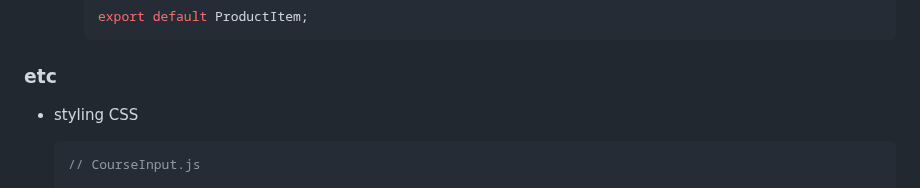
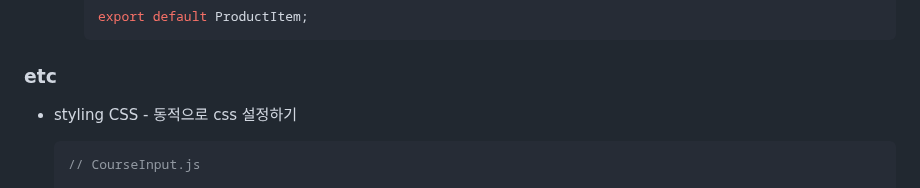
Before and after one commit to kimhhyeonjin/TIL, a Markdown page: React/React.md, the part around one of its changes. Rendered like a GitHub page.

````diff
--- a/React/React.md
+++ b/React/React.md
@@ -2255,7 +2255,7 @@ npm start
 
 ### etc
 
-- styling CSS
+- styling CSS - 동적으로 css 설정하기
 
   ```js
   // CourseInput.js
````
Also changed, not shown: other parts of React/React.md (+1 -1 lines).
